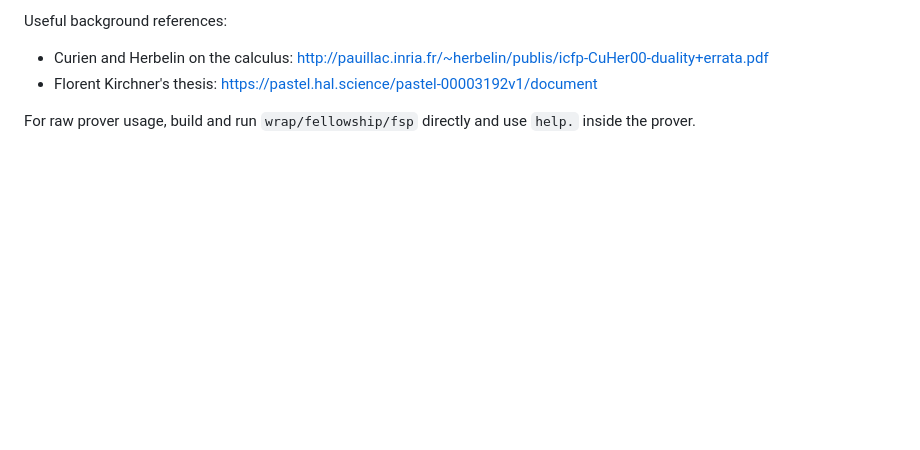
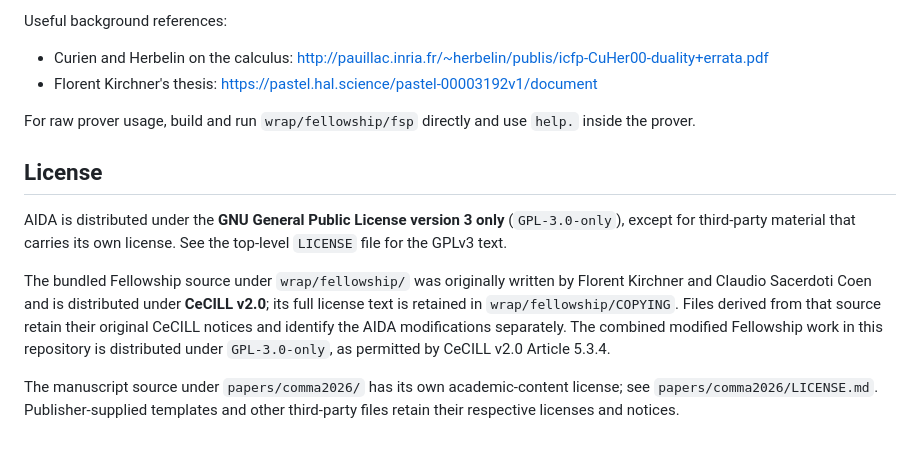
Before and after one commit to rappatoni/fellowship-mod, a Markdown page: README.md, the part around the change. Rendered like a GitHub page; blank space fills up the shorter version.

Commit message:
Clarify licensing scope: CeCILL for fsp/, GPLv3 for museum wrapper
The root LICENSE (GPLv3) was added without accounting for the original
CeCILL v2.0 license already governing the Fellowship source in fsp/.
Document the split explicitly so the two coexist without ambiguity.

Co-Authored-By: Claude Sonnet 5 <noreply@anthropic.com>
(cherry picked from commit b78675bca1ce403ecdc2e410f592f9ac3425622a)

```diff
--- a/README.md
+++ b/README.md
@@ -552,3 +552,21 @@ Useful background references:
 
 For raw prover usage, build and run `wrap/fellowship/fsp` directly and use
 `help.` inside the prover.
+
+## License
+
+AIDA is distributed under the **GNU General Public License version 3 only**
+(`GPL-3.0-only`), except for third-party material that carries its own license.
+See the top-level `LICENSE` file for the GPLv3 text.
+
+The bundled Fellowship source under `wrap/fellowship/` was originally written
+by Florent Kirchner and Claudio Sacerdoti Coen and is distributed under
+**CeCILL v2.0**; its full license text is retained in
+`wrap/fellowship/COPYING`. Files derived from that source retain their original
+CeCILL notices and identify the AIDA modifications separately. The combined
+modified Fellowship work in this repository is distributed under
+`GPL-3.0-only`, as permitted by CeCILL v2.0 Article 5.3.4.
+
+The manuscript source under `papers/comma2026/` has its own academic-content
+license; see `papers/comma2026/LICENSE.md`. Publisher-supplied templates and
+other third-party files retain their respective licenses and notices.
```
